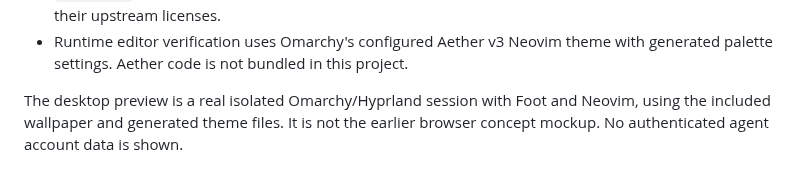
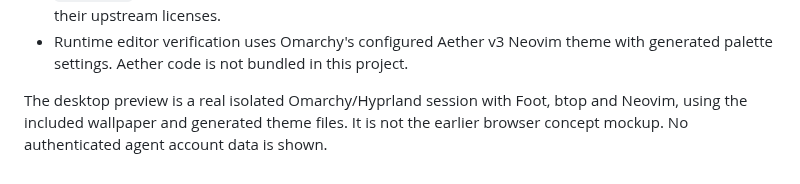
Before and after one commit to mapski/omarchy-haldo-phosphor-theme, a Markdown page: CREDITS.md, the part around the change. GitHub-like rendering.

```diff
--- a/CREDITS.md
+++ b/CREDITS.md
@@ -13,6 +13,6 @@
 - Runtime editor verification uses Omarchy's configured Aether v3 Neovim theme
   with generated palette settings. Aether code is not bundled in this project.
 
-The desktop preview is a real isolated Omarchy/Hyprland session with Foot and
-Neovim, using the included wallpaper and generated theme files. It is not the
+The desktop preview is a real isolated Omarchy/Hyprland session with Foot,
+btop and Neovim, using the included wallpaper and generated theme files. It is not the
 earlier browser concept mockup. No authenticated agent account data is shown.
```
Also changed, not shown: README.md (+9 -3 lines), docs/validation.md (+14 -6 lines), docs/images/agents-menu.png, preview.png.
